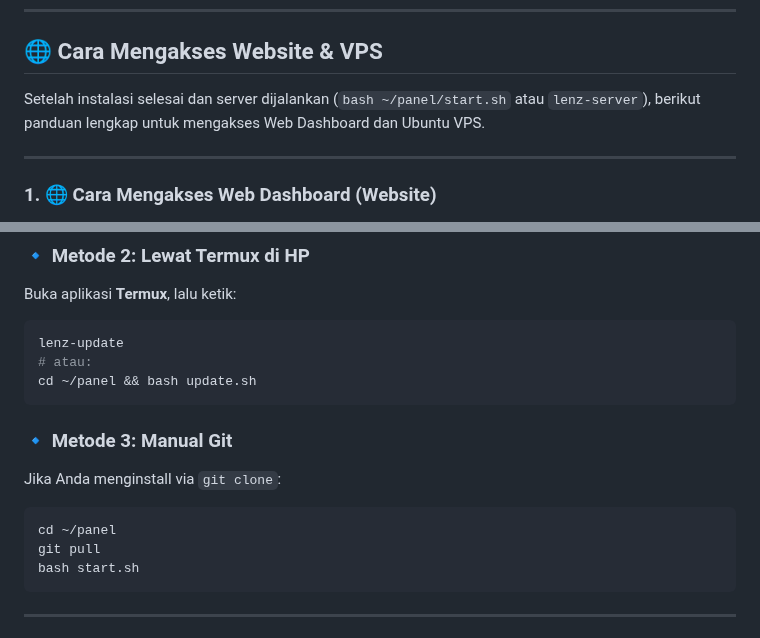
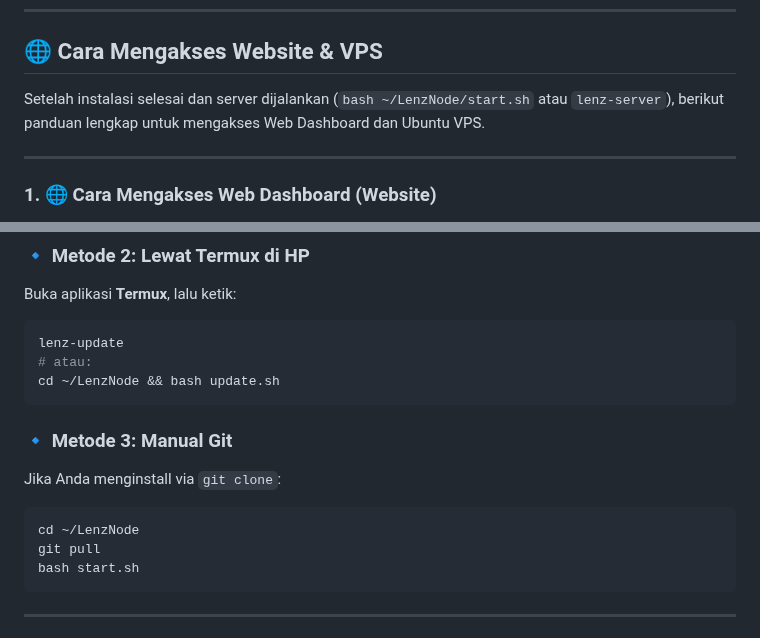
Before and after one commit to Lenzx999/LenzNode, a Markdown page: README.md, 2 parts joined by grey strips. Drawn GitHub-style.

````diff
--- a/README.md
+++ b/README.md
@@ -105,7 +105,7 @@ bash install.sh
 
 ## 🌐 Cara Mengakses Website & VPS
 
-Setelah instalasi selesai dan server dijalankan (`bash ~/panel/start.sh` atau `lenz-server`), berikut panduan lengkap untuk mengakses Web Dashboard dan Ubuntu VPS.
+Setelah instalasi selesai dan server dijalankan (`bash ~/LenzNode/start.sh` atau `lenz-server`), berikut panduan lengkap untuk mengakses Web Dashboard dan Ubuntu VPS.
 
 ---
 
@@ -219,13 +219,13 @@ Buka aplikasi **Termux**, lalu ketik:
 ```bash
 lenz-update
 # atau:
-cd ~/panel && bash update.sh
+cd ~/LenzNode && bash update.sh
 ```
 
 ### 🔹 Metode 3: Manual Git
 Jika Anda menginstall via `git clone`:
 ```bash
-cd ~/panel
+cd ~/LenzNode
 git pull
 bash start.sh
 ```
````
Also changed, not shown: other parts of README.md (+6 -6 lines), screenshots/terminal.png, 4 other files.
